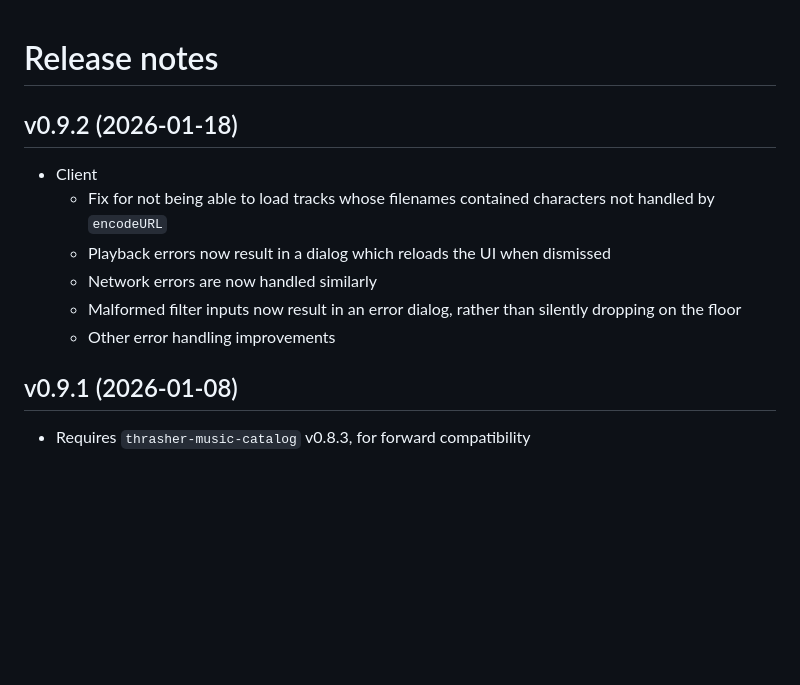
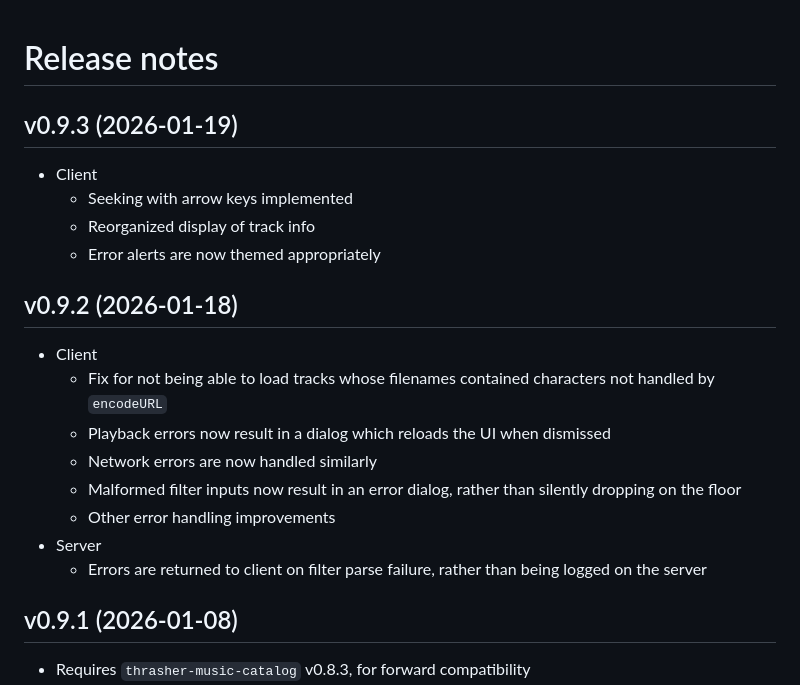
Before and after one commit to firepear/thrasher-music-service, a Markdown page: RELEASE_NOTES.md, the part around the change. GitHub-like rendering; blank space fills up the shorter version.

```diff
--- a/RELEASE_NOTES.md
+++ b/RELEASE_NOTES.md
@@ -1,4 +1,12 @@
 # Release notes
+
+## v0.9.3 (2026-01-19)
+
+- Client
+  - Seeking with arrow keys implemented
+  - Reorganized display of track info
+  - Error alerts are now themed appropriately
+
 
 ## v0.9.2 (2026-01-18)
 
@@ -11,6 +19,9 @@
   - Malformed filter inputs now result in an error dialog, rather than
     silently dropping on the floor
   - Other error handling improvements
+- Server
+  - Errors are returned to client on filter parse failure, rather than
+    being logged on the server
 
 
 ## v0.9.1 (2026-01-08)
```
